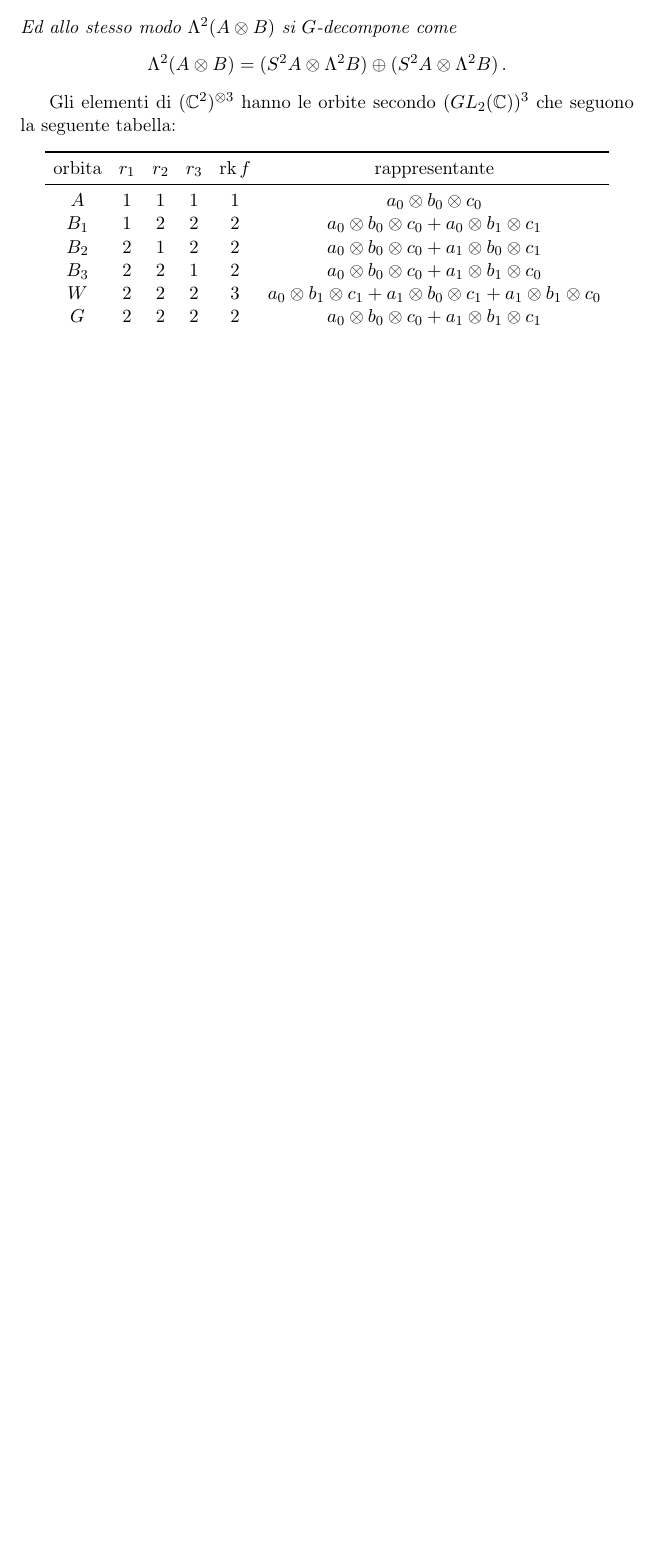
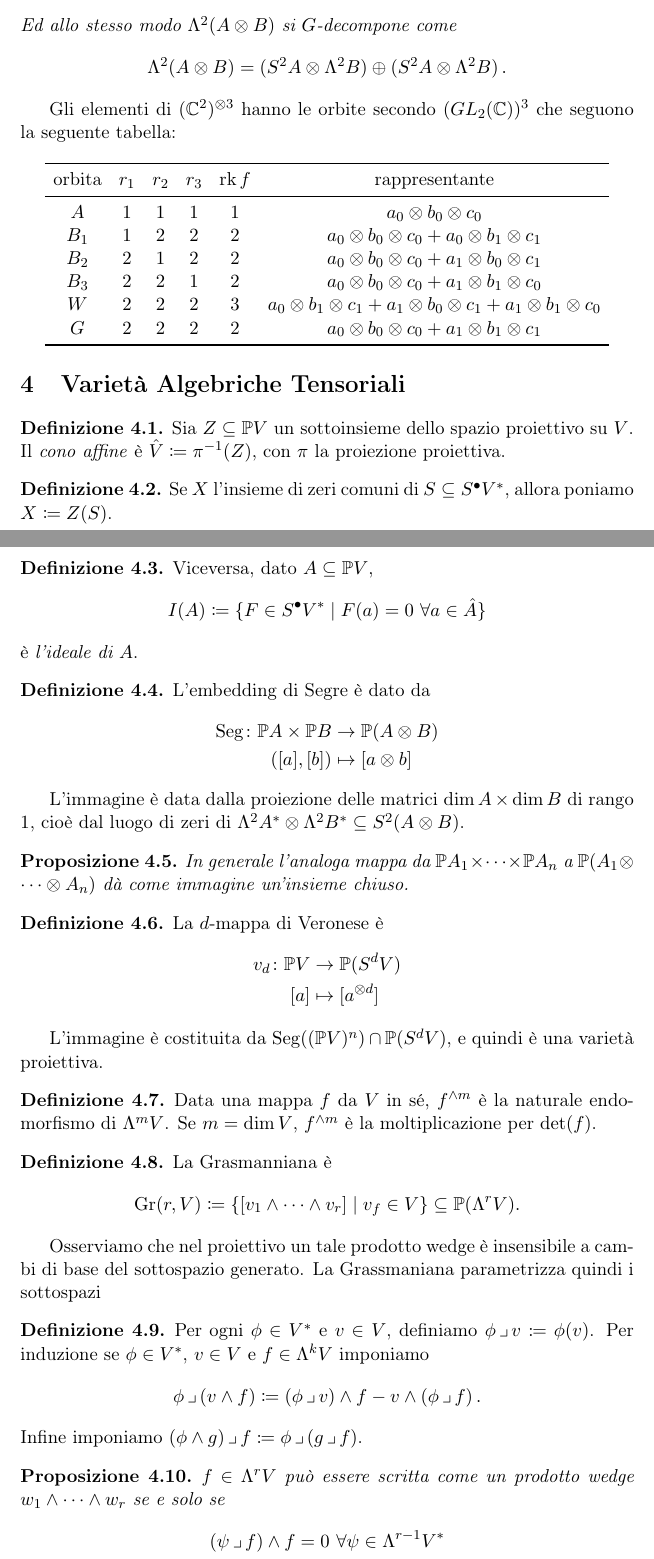
Before and after one commit to ProvinciaAutonoma/TensorSpaces, a LaTeX document (TensorSpaces.tex): part of page 8 of 8 before the commit and two parts of pages 8 and 9 of 10 after it, the two joined at a grey line, cut so that both start at the same text, the shorter picture padded with empty space. Compiled offline with pdfLaTeX.

Commit message:
Embedding di Segre, Veronese, Grassmaniane e spazi tangenti

```diff
--- a/TensorSpaces.tex
+++ b/TensorSpaces.tex
@@ -23,6 +23,7 @@
 \DeclarePairedDelimiter{\ang}{\langle}{\rangle}
 \DeclarePairedDelimiter{\abs}{\lvert}{\rvert}
 \renewcommand{\epsilon}{\varepsilon}
+\newcommand{\PP}{\mathbb{P}}
 \newcommand{\zero}{\mathbf{0}}
 \newcommand{\eset}{\varnothing}
 \newcommand{\restr}[2]{{#1}_{|_{#2}}}
@@ -33,6 +34,8 @@
 \newcommand{\deff}{\coloneqq}
 \DeclareMathOperator{\Mult}{Mult}
 \DeclareMathOperator{\sgn}{sgn}
+\DeclareMathOperator{\Gr}{Gr}
+\DeclareMathOperator{\Seg}{Seg}
 \DeclareMathOperator{\rk}{rk}
 \DeclareMathOperator{\mrk}{mrk}
 \DeclareMathOperator{\minrkop}{minrk}
@@ -427,3 +430,65 @@ Gli elementi di $(\C^2)^{\otimes 3}$ hanno le orbite secondo $(GL_2(\C))^3$ che
 	\bottomrule
 \end{array}
 \]
+\section{Varietà Algebriche Tensoriali}
+\begin{Def}
+	Sia $Z \subseteq \PP V$ un sottoinsieme dello spazio proiettivo su $V$. Il \emph{cono affine} è $\hat{V} \deff \pi^{-1}(Z)$, con $\pi$ la proiezione proiettiva.
+\end{Def}
+\begin{Def}
+	Se $X$ l'insieme di zeri comuni di $S \subseteq S^\bullet V^\ast$, allora poniamo $X \deff Z(S)$.
+\end{Def}
+
+\begin{Def}
+	Viceversa, dato $A \subseteq \PP V$,
+	\[
+		I(A) \deff \{F \in S^\bullet V^\ast \mid F(a) = 0\ \forall a \in \hat{A}\}
+	\]
+	è \emph{l'ideale di $A$}.
+\end{Def}
+\begin{Def}
+	L'embedding di Segre è dato da
+	\[
+	\begin{split}
+		\Seg \colon \PP A \times \PP B &\to \PP (A \otimes B)\\
+		([a], [b]) &\mapsto [a \otimes b]
+	\end{split}
+	\]
+\end{Def}
+L'immagine è data dalla proiezione delle matrici $\dim A \times \dim B$ di rango $1$, cioè dal luogo di zeri di $\Lambda^2A^\ast \otimes \Lambda^2B^\ast \subseteq S^2(A \otimes B)$.
+\begin{Prop}
+	In generale l'analoga mappa da $\PP A_1 \times \dots \times \PP A_n $ a $\PP(A_1 \otimes\dots\otimes A_n)$ dà come immagine un'insieme chiuso.
+\end{Prop}
+\begin{Def}
+	La $d$-mappa di Veronese è
+	\[
+	\begin{split}
+		v_d \colon \PP V &\to \PP(S^dV) \\
+		[a] &\mapsto [a^{\otimes d}]
+	\end{split}
+	\]
+\end{Def}
+
+L'immagine è costituita da $\Seg((\PP V)^n) \cap \PP(S^d V)$, e quindi è una varietà proiettiva.
+
+\begin{Def}
+	Data una mappa $f$ da $V$ in sé, $f^{\wedge m}$ è la naturale endomorfismo di $\Lambda^m V$. Se $m = \dim V$, $f^{\wedge m}$ è la moltiplicazione per $\det(f)$.
+\end{Def}
+\begin{Def}
+	La Grasmanniana è
+	\[
+		\Gr(r,V) \deff \{[v_1 \wedge \dots \wedge v_r] \mid v_f \in V\} \subseteq \PP(\Lambda^r V).
+	\]
+\end{Def}
+Osserviamo che nel proiettivo un tale prodotto wedge è insensibile a cambi di base del sottospazio generato. La Grassmaniana parametrizza quindi i sottospazi
+
+\begin{Def}
+	Per ogni $\phi \in V^\ast$ e $v \in V$, definiamo $\phi \,\lrcorner \,v \deff \phi(v)$. Per induzione se $\phi \in V^\ast$, $v \in V$ e $f \in \Lambda^k V$ imponiamo
+	\[
+		\phi\,\lrcorner\,(v \wedge f) \deff (\phi \,\lrcorner\, v) \wedge f - v \wedge (\phi \,\lrcorner\, f)\,.
+	\]
+	Infine imponiamo $(\phi \wedge g)\,\lrcorner\, f \deff \phi\,\lrcorner\,(g\, \lrcorner\, f)$.
+\end{Def}
+\begin{Prop}
+	$f \in \Lambda^r V$ può essere scritta come un prodotto wedge $w_1 \wedge\dots\wedge w_r$ se e solo se
+	\[
+		(\psi \,\lrcorner\,f) \wedge f = 0\ \forall \psi \in \Lambda^{r-1}V^*
```
Also changed, not shown: TensorSpaces.pdf, TensorSpaces.tex (45 more changed lines), 4 other files.
